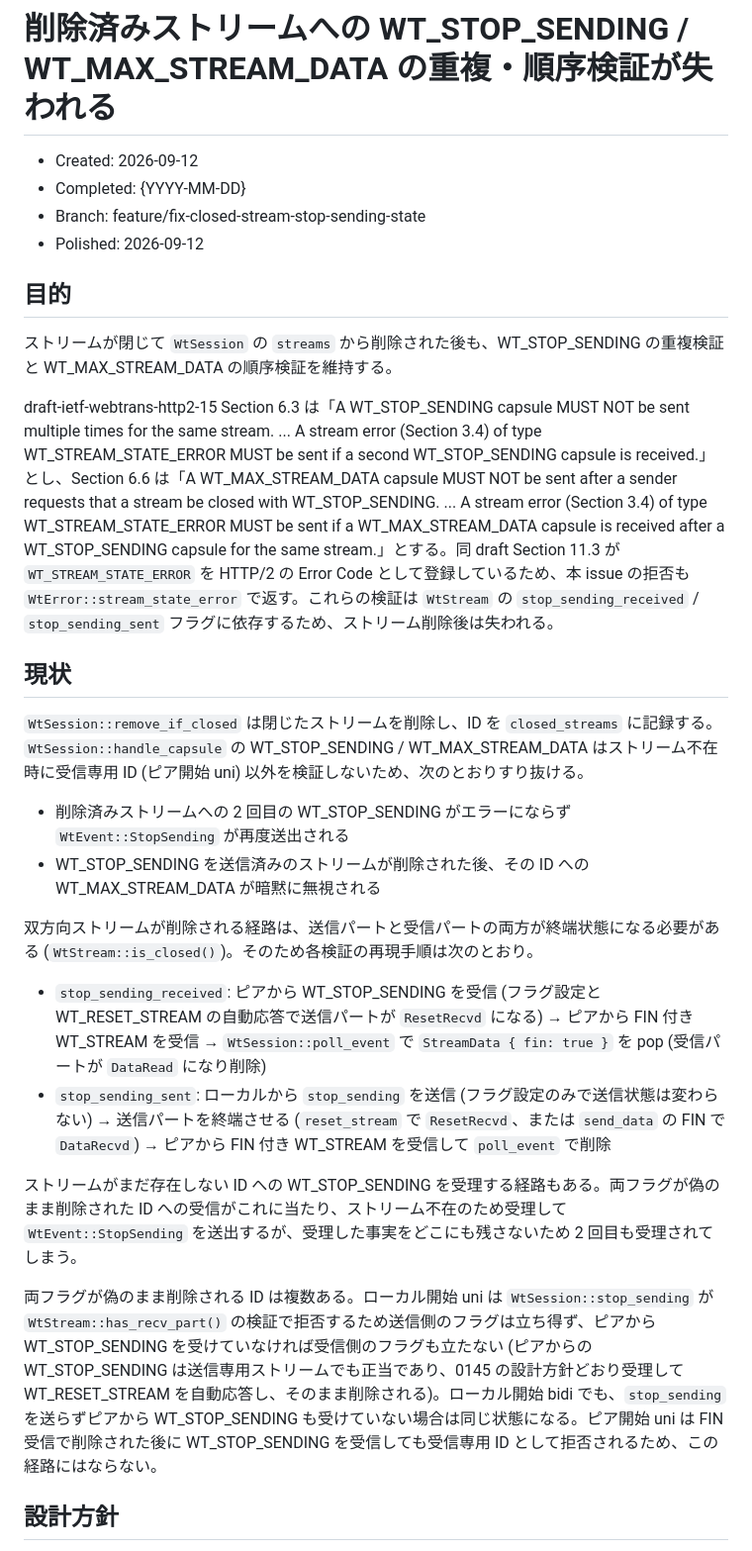
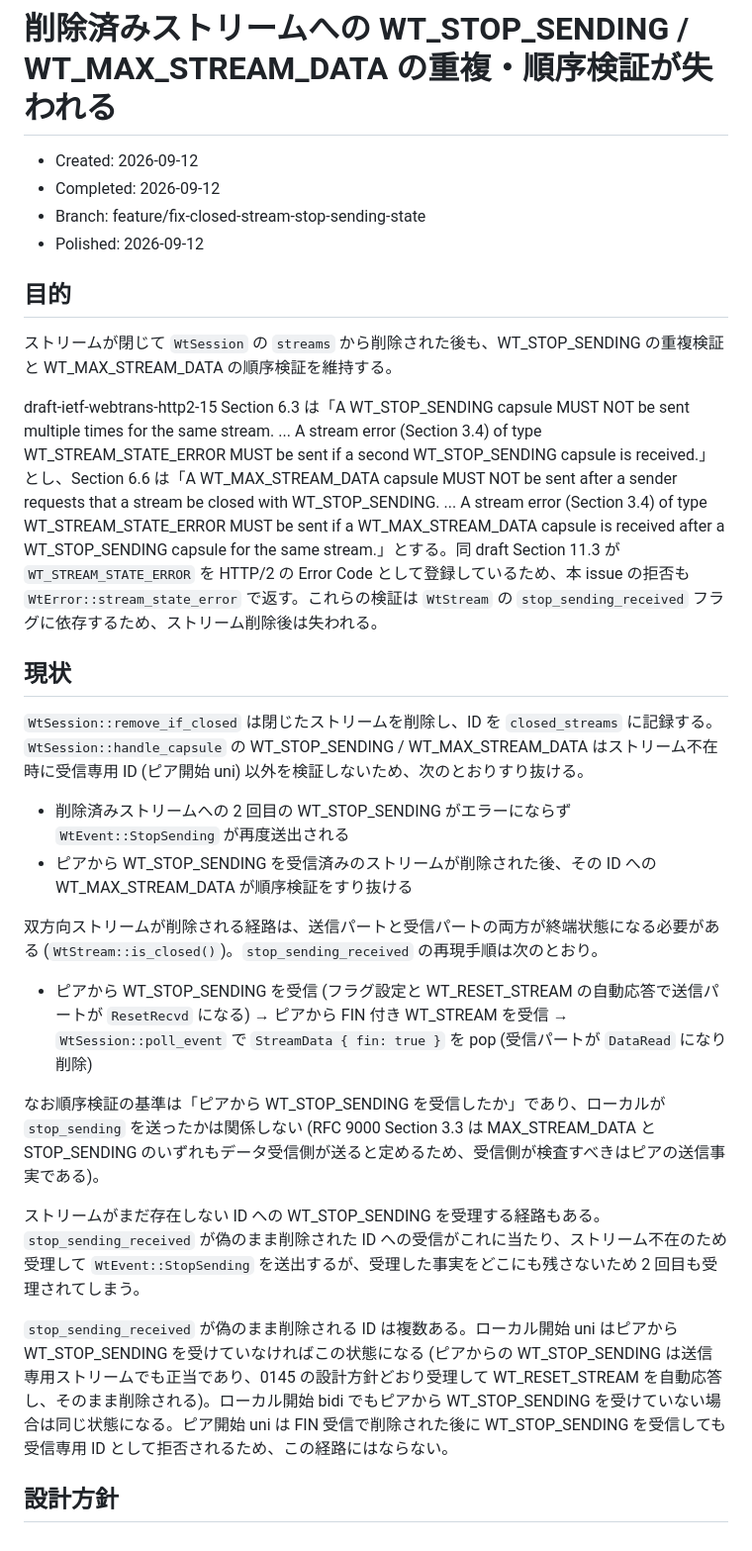
Before and after one commit to shiguredo/http2-rs, a Markdown page: issues/0151-bug-closed-stream-stop-sending-state.md, the part around one of its changes. Shown at 99% size. GitHub-like rendering.

```diff
--- a/issues/0151-bug-closed-stream-stop-sending-state.md
+++ b/issues/0151-bug-closed-stream-stop-sending-state.md
@@ -1,7 +1,7 @@
 # 削除済みストリームへの WT_STOP_SENDING / WT_MAX_STREAM_DATA の重複・順序検証が失われる
 
 - Created: 2026-09-12
-- Completed: {YYYY-MM-DD}
+- Completed: 2026-09-12
 - Branch: feature/fix-closed-stream-stop-sending-state
 - Polished: 2026-09-12
 
@@ -9,23 +9,24 @@
 
 ストリームが閉じて `WtSession` の `streams` から削除された後も、WT_STOP_SENDING の重複検証と WT_MAX_STREAM_DATA の順序検証を維持する。
 
-draft-ietf-webtrans-http2-15 Section 6.3 は「A WT_STOP_SENDING capsule MUST NOT be sent multiple times for the same stream. ... A stream error (Section 3.4) of type WT_STREAM_STATE_ERROR MUST be sent if a second WT_STOP_SENDING capsule is received.」とし、Section 6.6 は「A WT_MAX_STREAM_DATA capsule MUST NOT be sent after a sender requests that a stream be closed with WT_STOP_SENDING. ... A stream error (Section 3.4) of type WT_STREAM_STATE_ERROR MUST be sent if a WT_MAX_STREAM_DATA capsule is received after a WT_STOP_SENDING capsule for the same stream.」とする。同 draft Section 11.3 が `WT_STREAM_STATE_ERROR` を HTTP/2 の Error Code として登録しているため、本 issue の拒否も `WtError::stream_state_error` で返す。これらの検証は `WtStream` の `stop_sending_received` / `stop_sending_sent` フラグに依存するため、ストリーム削除後は失われる。
+draft-ietf-webtrans-http2-15 Section 6.3 は「A WT_STOP_SENDING capsule MUST NOT be sent multiple times for the same stream. ... A stream error (Section 3.4) of type WT_STREAM_STATE_ERROR MUST be sent if a second WT_STOP_SENDING capsule is received.」とし、Section 6.6 は「A WT_MAX_STREAM_DATA capsule MUST NOT be sent after a sender requests that a stream be closed with WT_STOP_SENDING. ... A stream error (Section 3.4) of type WT_STREAM_STATE_ERROR MUST be sent if a WT_MAX_STREAM_DATA capsule is received after a WT_STOP_SENDING capsule for the same stream.」とする。同 draft Section 11.3 が `WT_STREAM_STATE_ERROR` を HTTP/2 の Error Code として登録しているため、本 issue の拒否も `WtError::stream_state_error` で返す。これらの検証は `WtStream` の `stop_sending_received` フラグに依存するため、ストリーム削除後は失われる。
 
 ## 現状
 
 `WtSession::remove_if_closed` は閉じたストリームを削除し、ID を `closed_streams` に記録する。`WtSession::handle_capsule` の WT_STOP_SENDING / WT_MAX_STREAM_DATA はストリーム不在時に受信専用 ID (ピア開始 uni) 以外を検証しないため、次のとおりすり抜ける。
 
 - 削除済みストリームへの 2 回目の WT_STOP_SENDING がエラーにならず `WtEvent::StopSending` が再度送出される
-- WT_STOP_SENDING を送信済みのストリームが削除された後、その ID への WT_MAX_STREAM_DATA が暗黙に無視される
+- ピアから WT_STOP_SENDING を受信済みのストリームが削除された後、その ID への WT_MAX_STREAM_DATA が順序検証をすり抜ける
 
-双方向ストリームが削除される経路は、送信パートと受信パートの両方が終端状態になる必要がある (`WtStream::is_closed()`)。そのため各検証の再現手順は次のとおり。
+双方向ストリームが削除される経路は、送信パートと受信パートの両方が終端状態になる必要がある (`WtStream::is_closed()`)。`stop_sending_received` の再現手順は次のとおり。
 
-- `stop_sending_received`: ピアから WT_STOP_SENDING を受信 (フラグ設定と WT_RESET_STREAM の自動応答で送信パートが `ResetRecvd` になる) → ピアから FIN 付き WT_STREAM を受信 → `WtSession::poll_event` で `StreamData { fin: true }` を pop (受信パートが `DataRead` になり削除)
-- `stop_sending_sent`: ローカルから `stop_sending` を送信 (フラグ設定のみで送信状態は変わらない) → 送信パートを終端させる (`reset_stream` で `ResetRecvd`、または `send_data` の FIN で `DataRecvd`) → ピアから FIN 付き WT_STREAM を受信して `poll_event` で削除
+- ピアから WT_STOP_SENDING を受信 (フラグ設定と WT_RESET_STREAM の自動応答で送信パートが `ResetRecvd` になる) → ピアから FIN 付き WT_STREAM を受信 → `WtSession::poll_event` で `StreamData { fin: true }` を pop (受信パートが `DataRead` になり削除)
 
-ストリームがまだ存在しない ID への WT_STOP_SENDING を受理する経路もある。両フラグが偽のまま削除された ID への受信がこれに当たり、ストリーム不在のため受理して `WtEvent::StopSending` を送出するが、受理した事実をどこにも残さないため 2 回目も受理されてしまう。
+なお順序検証の基準は「ピアから WT_STOP_SENDING を受信したか」であり、ローカルが `stop_sending` を送ったかは関係しない (RFC 9000 Section 3.3 は MAX_STREAM_DATA と STOP_SENDING のいずれもデータ受信側が送ると定めるため、受信側が検査すべきはピアの送信事実である)。
 
-両フラグが偽のまま削除される ID は複数ある。ローカル開始 uni は `WtSession::stop_sending` が `WtStream::has_recv_part()` の検証で拒否するため送信側のフラグは立ち得ず、ピアから WT_STOP_SENDING を受けていなければ受信側のフラグも立たない (ピアからの WT_STOP_SENDING は送信専用ストリームでも正当であり、0145 の設計方針どおり受理して WT_RESET_STREAM を自動応答し、そのまま削除される)。ローカル開始 bidi でも、`stop_sending` を送らずピアから WT_STOP_SENDING も受けていない場合は同じ状態になる。ピア開始 uni は FIN 受信で削除された後に WT_STOP_SENDING を受信しても受信専用 ID として拒否されるため、この経路にはならない。
+ストリームがまだ存在しない ID への WT_STOP_SENDING を受理する経路もある。`stop_sending_received` が偽のまま削除された ID への受信がこれに当たり、ストリーム不在のため受理して `WtEvent::StopSending` を送出するが、受理した事実をどこにも残さないため 2 回目も受理されてしまう。
+
+`stop_sending_received` が偽のまま削除される ID は複数ある。ローカル開始 uni はピアから WT_STOP_SENDING を受けていなければこの状態になる (ピアからの WT_STOP_SENDING は送信専用ストリームでも正当であり、0145 の設計方針どおり受理して WT_RESET_STREAM を自動応答し、そのまま削除される)。ローカル開始 bidi でもピアから WT_STOP_SENDING を受けていない場合は同じ状態になる。ピア開始 uni は FIN 受信で削除された後に WT_STOP_SENDING を受信しても受信専用 ID として拒否されるため、この経路にはならない。
 
 ## 設計方針
 
```
Also changed, not shown: other parts of issues/0151-bug-closed-stream-stop-sending-state.md (+17 -7 lines).
